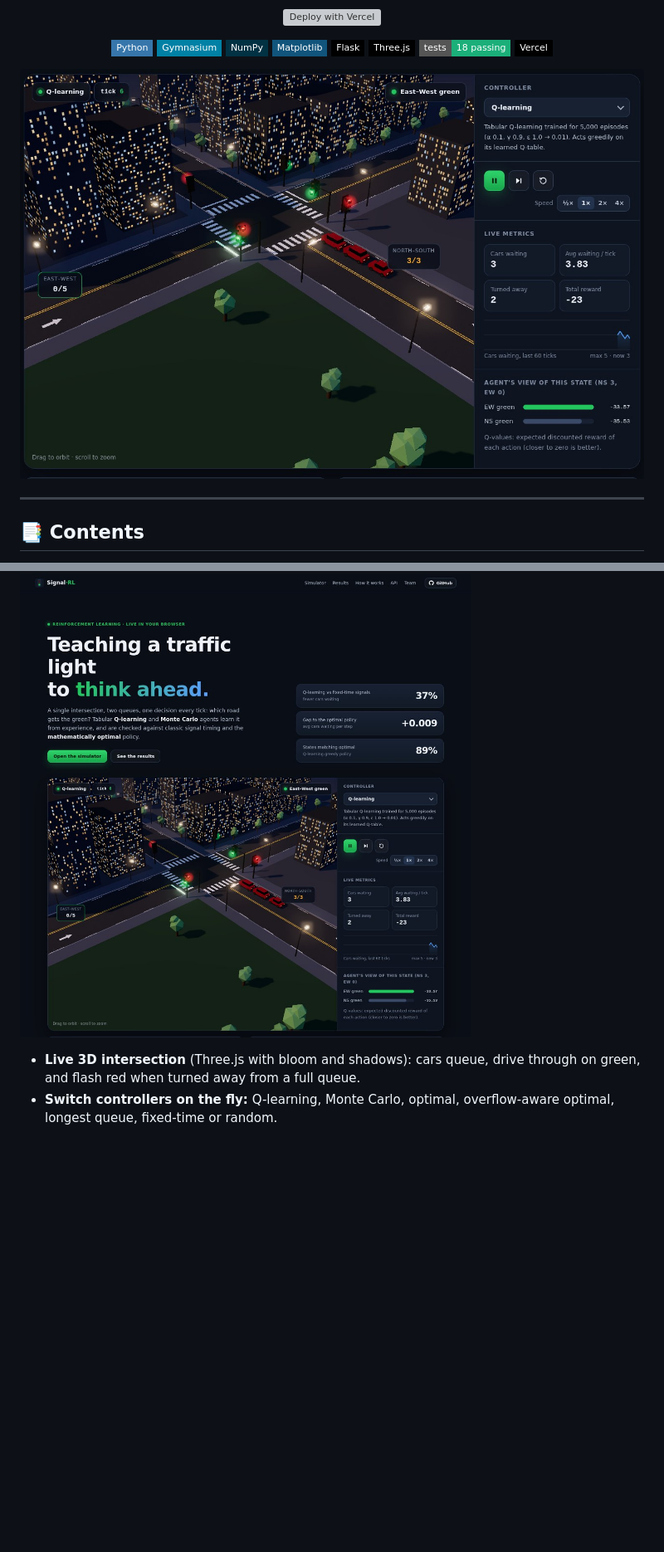
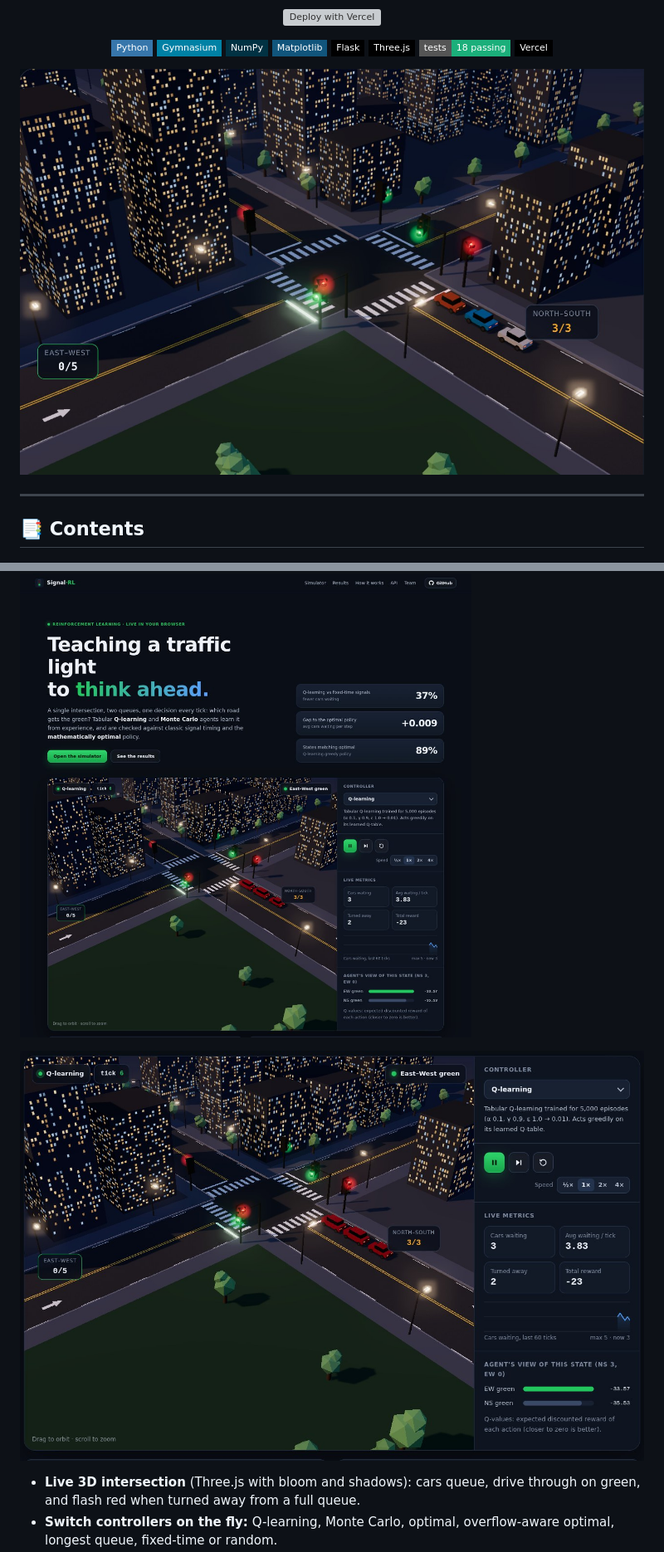
Before and after one commit to alokekissac/RL-Traffic-Signal-Control, a Markdown page: README.md, 2 parts joined by grey strips. Shown at 83% size. Rendered like a GitHub page; pictures changed too: docs/screenshots/city.jpg (added); badges without logos; blank space fills up the shorter version; grey boxes are pictures that could not be loaded.

Commit message:
README: new hero image
Co-Authored-By: Claude Opus 5.5 <noreply@anthropic.com>
Claude-Session: https://claude.ai/code/session_01SACEsV72iehCCvDUhZXYMo

```diff
--- a/README.md
+++ b/README.md
@@ -21,7 +21,7 @@ A custom Gymnasium intersection · tabular Q-learning and first-visit Monte Carl
 
 </div>
 
-![3D simulator: the Q-learning agent controlling the intersection](docs/screenshots/simulator.jpg)
+![3D simulator: a night-time city intersection controlled by the Q-learning agent](docs/screenshots/city.jpg)
 
 ---
 
@@ -145,6 +145,8 @@ The overflow-aware policy serves North–South even when it holds 3 cars, accept
 
 ![Landing page](docs/screenshots/landing.jpg)
 
+![Simulator with live metrics and the agent's Q-values](docs/screenshots/simulator.jpg)
+
 - **Live 3D intersection** (Three.js with bloom and shadows): cars queue, drive through on green, and flash red when turned away from a full queue.
 - **Switch controllers on the fly:** Q-learning, Monte Carlo, optimal, overflow-aware optimal, longest queue, fixed-time or random.
 - **Agent's-eye view:** the Q-values of the current state, updated every tick.
```
